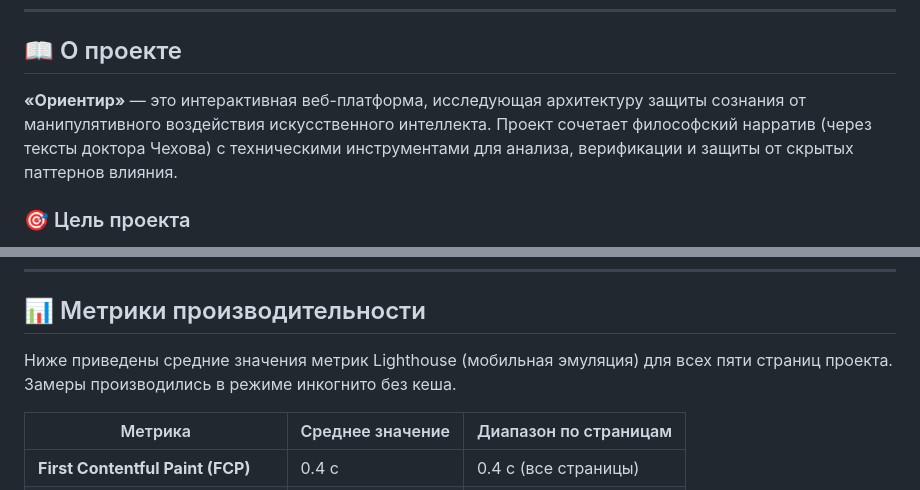
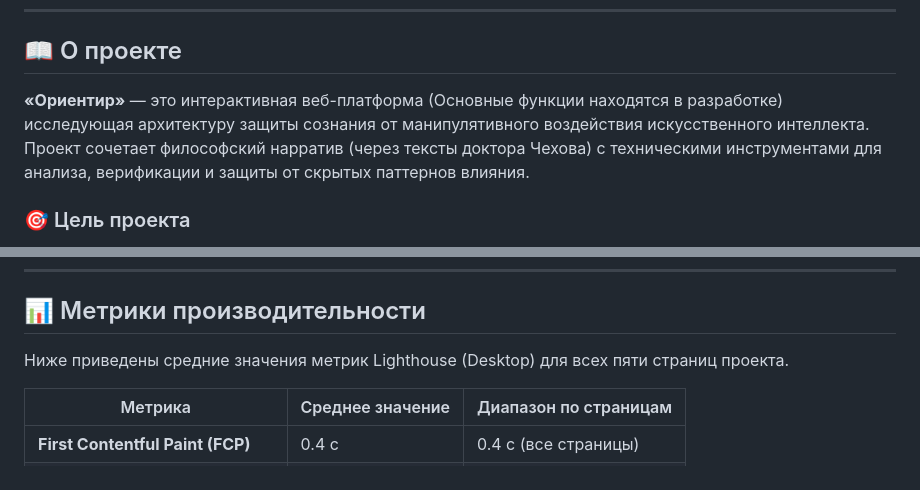
Before and after one commit to orientirtech-afk/orientir, a Markdown page: README.md, 2 parts joined by grey strips. Rendered like a GitHub page.

```diff
--- a/README.md
+++ b/README.md
@@ -10,7 +10,7 @@
 
 ## 📖 О проекте
 
-**«Ориентир»** — это интерактивная веб-платформа, исследующая архитектуру защиты сознания от манипулятивного воздействия искусственного интеллекта. Проект сочетает философский нарратив (через тексты доктора Чехова) с техническими инструментами для анализа, верификации и защиты от скрытых паттернов влияния.
+**«Ориентир»** — это интерактивная веб-платформа (Основные функции находятся в разработке) исследующая архитектуру защиты сознания от манипулятивного воздействия искусственного интеллекта. Проект сочетает философский нарратив (через тексты доктора Чехова) с техническими инструментами для анализа, верификации и защиты от скрытых паттернов влияния.
 
 ### 🎯 Цель проекта
 
@@ -144,7 +144,7 @@ orientir/
 
 ## 📊 Метрики производительности
 
-Ниже приведены средние значения метрик Lighthouse (мобильная эмуляция) для всех пяти страниц проекта. Замеры производились в режиме инкогнито без кеша.
+Ниже приведены средние значения метрик Lighthouse (Desktop) для всех пяти страниц проекта.
 
 | Метрика | Среднее значение | Диапазон по страницам |
 |---------|------------------|------------------------|
```
